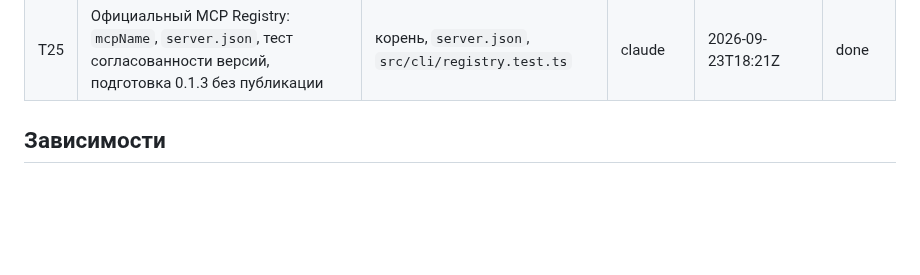
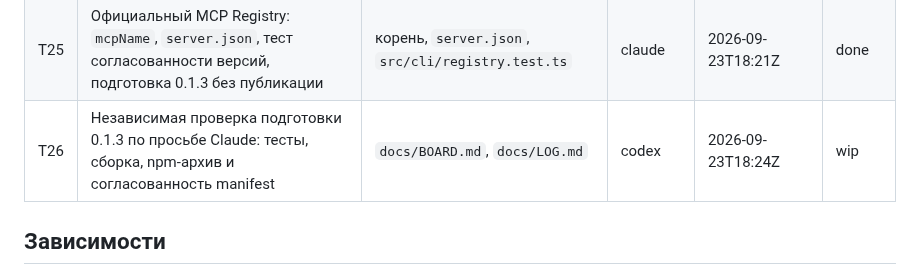
Before and after one commit to NBhey/figma-vault, a Markdown page: docs/BOARD.md, the part around the change. GitHub-like rendering; blank space fills up the shorter version.

Commit message:
[codex] T26: захват независимой проверки 0.1.3

```diff
--- a/docs/BOARD.md
+++ b/docs/BOARD.md
@@ -31,6 +31,7 @@
 | T23 | Подготовка 0.1.2 без публикации: версия в package.json и lock, README про английский CLI/MCP | корень, `README*.md` | claude | 2026-09-23T06:39Z | done |
 | T24 | Витрина репозитория: анимация терминала и первый экран README, картинка для соцсетей, тексты для описания и тем GitHub | корень, `README*.md`, `docs/media/**` | claude | 2026-09-23T17:10Z | done |
 | T25 | Официальный MCP Registry: `mcpName`, `server.json`, тест согласованности версий, подготовка 0.1.3 без публикации | корень, `server.json`, `src/cli/registry.test.ts` | claude | 2026-09-23T18:21Z | done |
+| T26 | Независимая проверка подготовки 0.1.3 по просьбе Claude: тесты, сборка, npm-архив и согласованность manifest | `docs/BOARD.md`, `docs/LOG.md` | codex | 2026-09-23T18:24Z | wip |
 
 ## Зависимости
 
```
